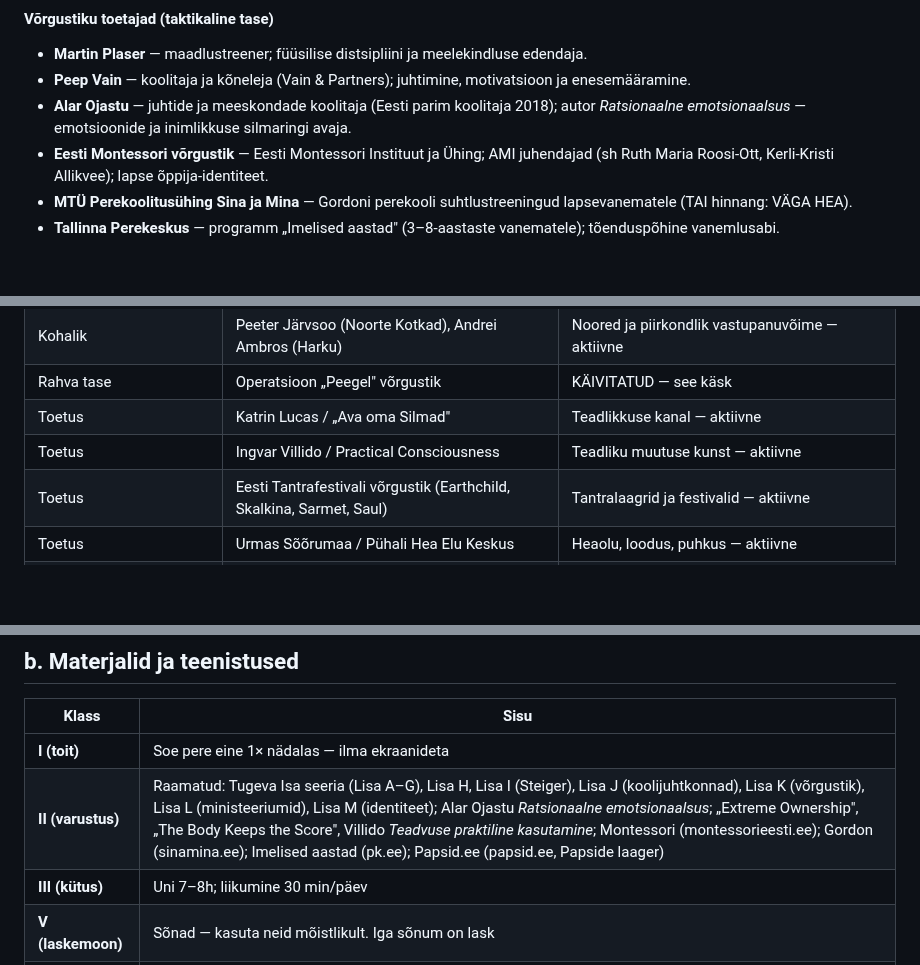
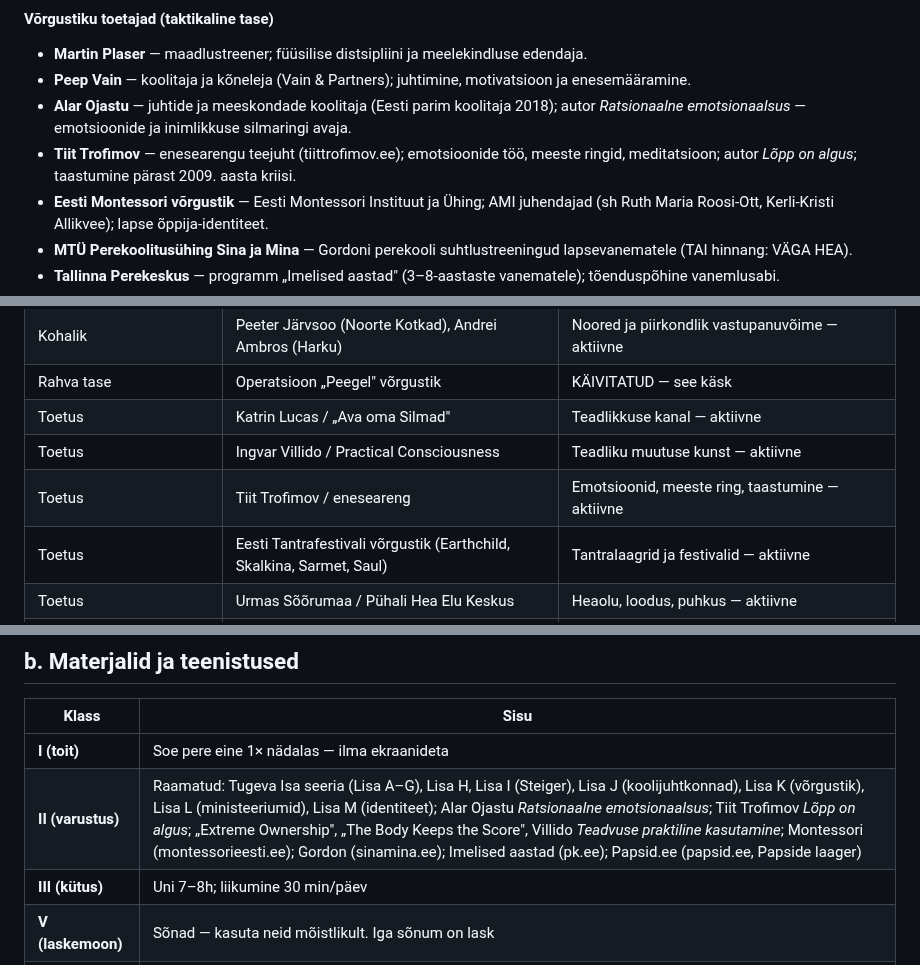
Before and after one commit to reneealuste-commits/Unpluged-Al, a Markdown page: opord/OPERATSIOON_PEEGEL_OPORD.md, 3 parts joined by grey strips. Drawn GitHub-style; blank space fills up the shorter version.

```diff
--- a/opord/OPERATSIOON_PEEGEL_OPORD.md
+++ b/opord/OPERATSIOON_PEEGEL_OPORD.md
@@ -283,6 +290,7 @@
 - **Martin Plaser** — maadlustreener; füüsilise distsipliini ja meelekindluse edendaja.
 - **Peep Vain** — koolitaja ja kõneleja (Vain & Partners); juhtimine, motivatsioon ja enesemääramine.
 - **Alar Ojastu** — juhtide ja meeskondade koolitaja (Eesti parim koolitaja 2018); autor *Ratsionaalne emotsionaalsus* — emotsioonide ja inimlikkuse silmaringi avaja.
+- **Tiit Trofimov** — enesearengu teejuht (tiittrofimov.ee); emotsioonide töö, meeste ringid, meditatsioon; autor *Lõpp on algus*; taastumine pärast 2009. aasta kriisi.
 - **Eesti Montessori võrgustik** — Eesti Montessori Instituut ja Ühing; AMI juhendajad (sh Ruth Maria Roosi-Ott, Kerli-Kristi Allikvee); lapse õppija-identiteet.
 - **MTÜ Perekoolitusühing Sina ja Mina** — Gordoni perekooli suhtlustreeningud lapsevanematele (TAI hinnang: VÄGA HEA).
 - **Tallinna Perekeskus** — programm „Imelised aastad" (3–8-aastaste vanematele); tõenduspõhine vanemlusabi.
@@ -356,6 +364,7 @@
 | Rahva tase | Operatsioon „Peegel" võrgustik | KÄIVITATUD — see käsk |
 | Toetus | Katrin Lucas / „Ava oma Silmad" | Teadlikkuse kanal — aktiivne |
 | Toetus | Ingvar Villido / Practical Consciousness | Teadliku muutuse kunst — aktiivne |
+| Toetus | Tiit Trofimov / eneseareng | Emotsioonid, meeste ring, taastumine — aktiivne |
 | Toetus | Eesti Tantrafestivali võrgustik (Earthchild, Skalkina, Sarmet, Saul) | Tantralaagrid ja festivalid — aktiivne |
 | Toetus | Urmas Sõõrumaa / Pühali Hea Elu Keskus | Heaolu, loodus, puhkus — aktiivne |
 | Toetus | Eero Kinnunen / Eesti Kaitseväe Veteranid | Veteranide kogukond ja tugi — aktiivne |
@@ -558,7 +572,7 @@ Renee Aluste ja Taavi Karotamme teenisid koos UNIFIL-i Liibanonis Soome-Iiri pat
 | Klass | Sisu |
 |-------|------|
 | **I (toit)** | Soe pere eine 1× nädalas — ilma ekraanideta |
-| **II (varustus)** | Raamatud: Tugeva Isa seeria (Lisa A–G), Lisa H, Lisa I (Steiger), Lisa J (koolijuhtkonnad), Lisa K (võrgustik), Lisa L (ministeeriumid), Lisa M (identiteet); Alar Ojastu *Ratsionaalne emotsionaalsus*; „Extreme Ownership", „The Body Keeps the Score", Villido *Teadvuse praktiline kasutamine*; Montessori (montessorieesti.ee); Gordon (sinamina.ee); Imelised aastad (pk.ee); Papsid.ee (papsid.ee, Papside laager) |
+| **II (varustus)** | Raamatud: Tugeva Isa seeria (Lisa A–G), Lisa H, Lisa I (Steiger), Lisa J (koolijuhtkonnad), Lisa K (võrgustik), Lisa L (ministeeriumid), Lisa M (identiteet); Alar Ojastu *Ratsionaalne emotsionaalsus*; Tiit Trofimov *Lõpp on algus*; „Extreme Ownership", „The Body Keeps the Score", Villido *Teadvuse praktiline kasutamine*; Montessori (montessorieesti.ee); Gordon (sinamina.ee); Imelised aastad (pk.ee); Papsid.ee (papsid.ee, Papside laager) |
 | **III (kütus)** | Uni 7–8h; liikumine 30 min/päev |
 | **V (laskemoon)** | Sõnad — kasuta neid mõistlikult. Iga sõnum on lask |
 | **VIII (meditsiin)** | Vaimne tervis: psühholoog, juhendaja, usaldusväärne sõber; [narko.ee](https://www.narko.ee) chatbot/tugiliin (Renee alustas siit); [ohvriabi.ee](https://ohvriabi.ee) — koduvägivalla korral kuni 940 € psühholoogilise abi toetus 2 aasta jooksul (sh **EMDR** sessioonid); Märt Avandi lugu YouTube'is: [watch?v=nNuHGdQdrZY](https://www.youtube.com/watch?v=nNuHGdQdrZY) |
```
Also changed, not shown: other parts of opord/OPERATSIOON_PEEGEL_OPORD.md (+15 -1 lines), opord/lisad/lisa-k-vorgustiku-skeem-ja-ulesanded.md (+2 -0 lines), opord/lisad/lisa-m-kodaniku-identiteet-ja-vanne.md (+10 -1 lines), opord/images/profiles/tiit-trofimov.jpg (added).
